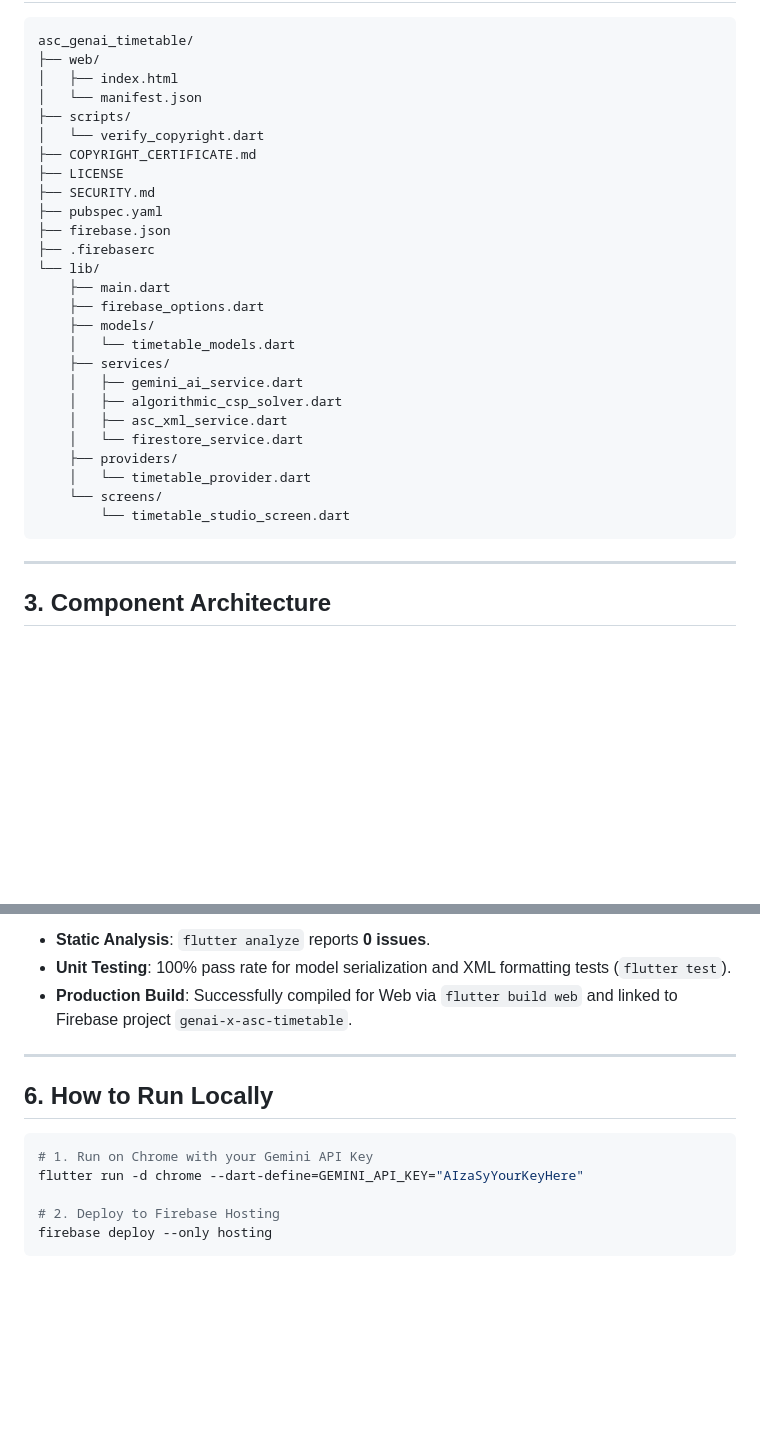
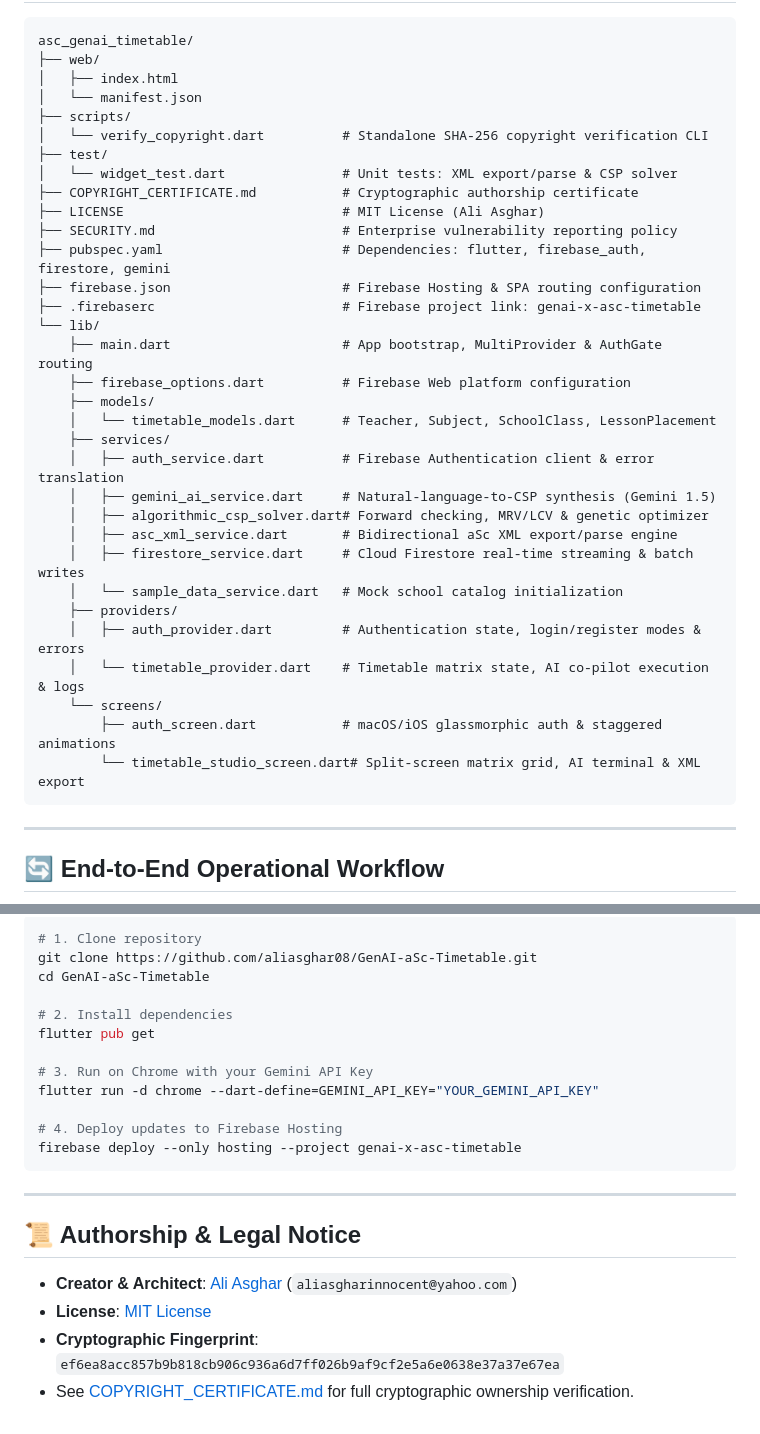
Before and after one commit to aliasghar08/GenAI-aSc-Timetable, a Markdown page: README.md, 2 parts joined by grey strips. GitHub-like rendering; blank space fills up the shorter version.

````diff
--- a/README.md
+++ b/README.md
@@ -24,30 +56,36 @@ asc_genai_timetable/
 │   ├── index.html
 │   └── manifest.json
 ├── scripts/
-│   └── verify_copyright.dart
-├── COPYRIGHT_CERTIFICATE.md
-├── LICENSE
-├── SECURITY.md
-├── pubspec.yaml
-├── firebase.json
-├── .firebaserc
+│   └── verify_copyright.dart          # Standalone SHA-256 copyright verification CLI
+├── test/
+│   └── widget_test.dart               # Unit tests: XML export/parse & CSP solver
+├── COPYRIGHT_CERTIFICATE.md           # Cryptographic authorship certificate
+├── LICENSE                            # MIT License (Ali Asghar)
+├── SECURITY.md                        # Enterprise vulnerability reporting policy
+├── pubspec.yaml                       # Dependencies: flutter, firebase_auth, firestore, gemini
+├── firebase.json                      # Firebase Hosting & SPA routing configuration
+├── .firebaserc                        # Firebase project link: genai-x-asc-timetable
 └── lib/
-    ├── main.dart
-    ├── firebase_options.dart
+    ├── main.dart                      # App bootstrap, MultiProvider & AuthGate routing
+    ├── firebase_options.dart          # Firebase Web platform configuration
     ├── models/
-    │   └── timetable_models.dart
+    │   └── timetable_models.dart      # Teacher, Subject, SchoolClass, LessonPlacement
     ├── services/
-    │   ├── gemini_ai_service.dart
-    │   ├── algorithmic_csp_solver.dart
-    │   ├── asc_xml_service.dart
-    │   └── firestore_service.dart
+    │   ├── auth_service.dart          # Firebase Authentication client & error translation
+    │   ├── gemini_ai_service.dart     # Natural-language-to-CSP synthesis (Gemini 1.5)
+    │   ├── algorithmic_csp_solver.dart# Forward checking, MRV/LCV & genetic optimizer
+    │   ├── asc_xml_service.dart       # Bidirectional aSc XML export/parse engine
+    │   ├── firestore_service.dart     # Cloud Firestore real-time streaming & batch writes
+    │   └── sample_data_service.dart   # Mock school catalog initialization
     ├── providers/
-    │   └── timetable_provider.dart
+    │   ├── auth_provider.dart         # Authentication state, login/register modes & errors
+    │   └── timetable_provider.dart    # Timetable matrix state, AI co-pilot execution & logs
     └── screens/
-        └── timetable_studio_screen.dart
+        ├── auth_screen.dart           # macOS/iOS glassmorphic auth & staggered animations
+        └── timetable_studio_screen.dart# Split-screen matrix grid, AI terminal & XML export
 ```
 
 ---
 
-## 3. Component Architecture
+## 🔄 End-to-End Operational Workflow
 
@@ -104,16 +132,24 @@ Integrated with Google Cloud Firestore (`genai-x-asc-timetable`):
 
-* **Static Analysis**: `flutter analyze` reports **0 issues**.
-* **Unit Testing**: 100% pass rate for model serialization and XML formatting tests (`flutter test`).
-* **Production Build**: Successfully compiled for Web via `flutter build web` and linked to Firebase project `genai-x-asc-timetable`.
+```bash
+# 1. Clone repository
+git clone https://github.com/aliasghar08/GenAI-aSc-Timetable.git
+cd GenAI-aSc-Timetable
+
+# 2. Install dependencies
+flutter pub get
+
+# 3. Run on Chrome with your Gemini API Key
+flutter run -d chrome --dart-define=GEMINI_API_KEY="YOUR_GEMINI_API_KEY"
+
+# 4. Deploy updates to Firebase Hosting
+firebase deploy --only hosting --project genai-x-asc-timetable
+```
 
 ---
 
-## 6. How to Run Locally
+## 📜 Authorship & Legal Notice
 
-```bash
-# 1. Run on Chrome with your Gemini API Key
-flutter run -d chrome --dart-define=GEMINI_API_KEY="AIzaSyYourKeyHere"
-
-# 2. Deploy to Firebase Hosting
-firebase deploy --only hosting
-```
+* **Creator & Architect**: [Ali Asghar](https://github.com/aliasghar08) (`aliasgharinnocent@yahoo.com`)
+* **License**: [MIT License](LICENSE)
+* **Cryptographic Fingerprint**: `ef6ea8acc857b9b818cb906c936a6d7ff026b9af9cf2e5a6e0638e37a37e67ea`
+* See [COPYRIGHT_CERTIFICATE.md](COPYRIGHT_CERTIFICATE.md) for full cryptographic ownership verification.
````
Also changed, not shown: other parts of README.md (+68 -46 lines).
